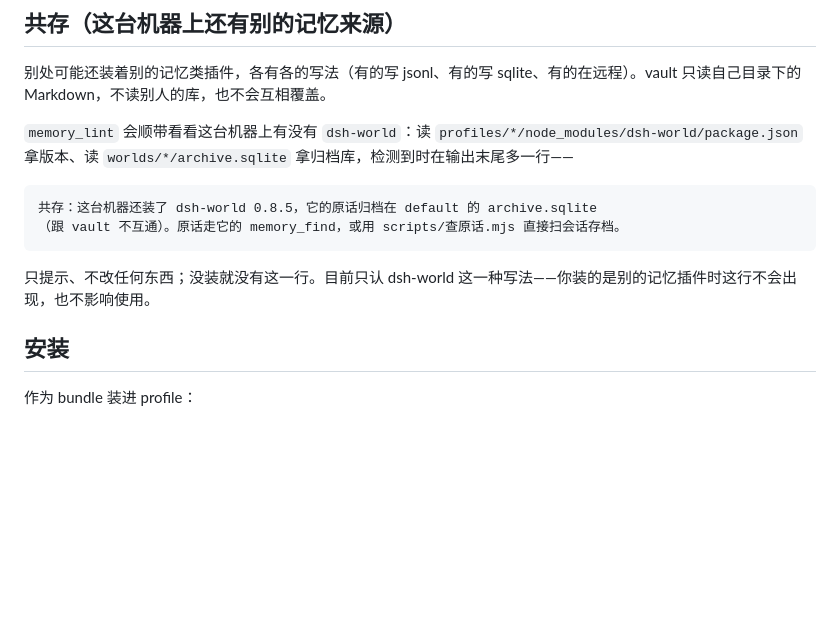
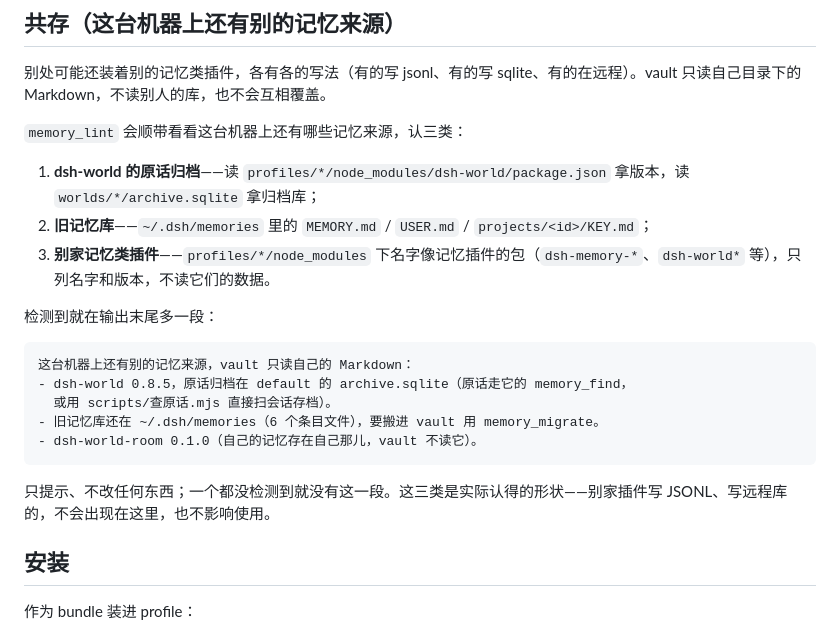
Before and after one commit to DDVIP/dsh-memory-yuan, a Markdown page: README.md, the part around the change. Rendered like a GitHub page; blank space fills up the shorter version.

Commit message:
共存检测认三类（dsh-world 归档 / 旧记忆库 / 别家记忆插件），加 180px 图标

````diff
--- a/README.md
+++ b/README.md
@@ -113,14 +113,23 @@ node scripts/查原话.mjs --list                    # 只列会话，不解压
 
 别处可能还装着别的记忆类插件，各有各的写法（有的写 jsonl、有的写 sqlite、有的在远程）。vault 只读自己目录下的 Markdown，不读别人的库，也不会互相覆盖。
 
-`memory_lint` 会顺带看看这台机器上有没有 `dsh-world`：读 `profiles/*/node_modules/dsh-world/package.json` 拿版本、读 `worlds/*/archive.sqlite` 拿归档库，检测到时在输出末尾多一行——
+`memory_lint` 会顺带看看这台机器上还有哪些记忆来源，认三类：
+
+1. **dsh-world 的原话归档**——读 `profiles/*/node_modules/dsh-world/package.json` 拿版本，读 `worlds/*/archive.sqlite` 拿归档库；
+2. **旧记忆库**——`~/.dsh/memories` 里的 `MEMORY.md` / `USER.md` / `projects/<id>/KEY.md`；
+3. **别家记忆类插件**——`profiles/*/node_modules` 下名字像记忆插件的包（`dsh-memory-*`、`dsh-world*` 等），只列名字和版本，不读它们的数据。
+
+检测到就在输出末尾多一段：
 
 ```
-共存：这台机器还装了 dsh-world 0.8.5，它的原话归档在 default 的 archive.sqlite
-（跟 vault 不互通）。原话走它的 memory_find，或用 scripts/查原话.mjs 直接扫会话存档。
+这台机器上还有别的记忆来源，vault 只读自己的 Markdown：
+- dsh-world 0.8.5，原话归档在 default 的 archive.sqlite（原话走它的 memory_find，
+  或用 scripts/查原话.mjs 直接扫会话存档）。
+- 旧记忆库还在 ~/.dsh/memories（6 个条目文件），要搬进 vault 用 memory_migrate。
+- dsh-world-room 0.1.0（自己的记忆存在自己那儿，vault 不读它）。
 ```
 
-只提示、不改任何东西；没装就没有这一行。目前只认 dsh-world 这一种写法——你装的是别的记忆插件时这行不会出现，也不影响使用。
+只提示、不改任何东西；一个都没检测到就没有这一段。这三类是实际认得的形状——别家插件写 JSONL、写远程库的，不会出现在这里，也不影响使用。
 
 ## 安装
 
````
Also changed, not shown: assets/icon-180.png (added), 4 other files.
